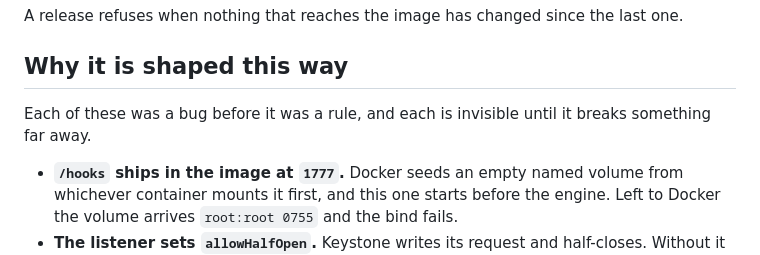
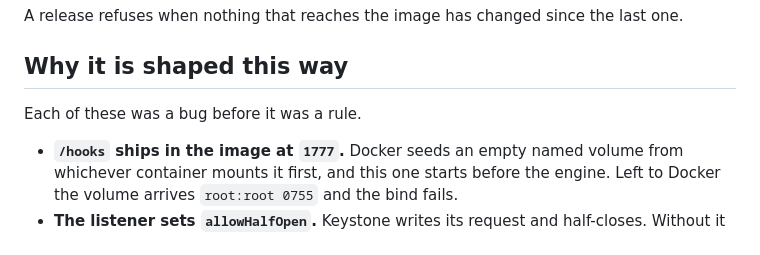
Before and after one commit to knight-owl-dev/keystone-hook-diagrams, a Markdown page: README.md, the part around one of its changes. Drawn GitHub-style.

```diff
--- a/README.md
+++ b/README.md
@@ -167,8 +168,7 @@ last one.
 
 ## Why it is shaped this way
 
-Each of these was a bug before it was a rule, and each is invisible until it
-breaks something far away.
+Each of these was a bug before it was a rule.
 
 - **`/hooks` ships in the image at `1777`.** Docker seeds an empty named volume
   from whichever container mounts it first, and this one starts before the
```
Also changed, not shown: other parts of README.md (+10 -9 lines).
